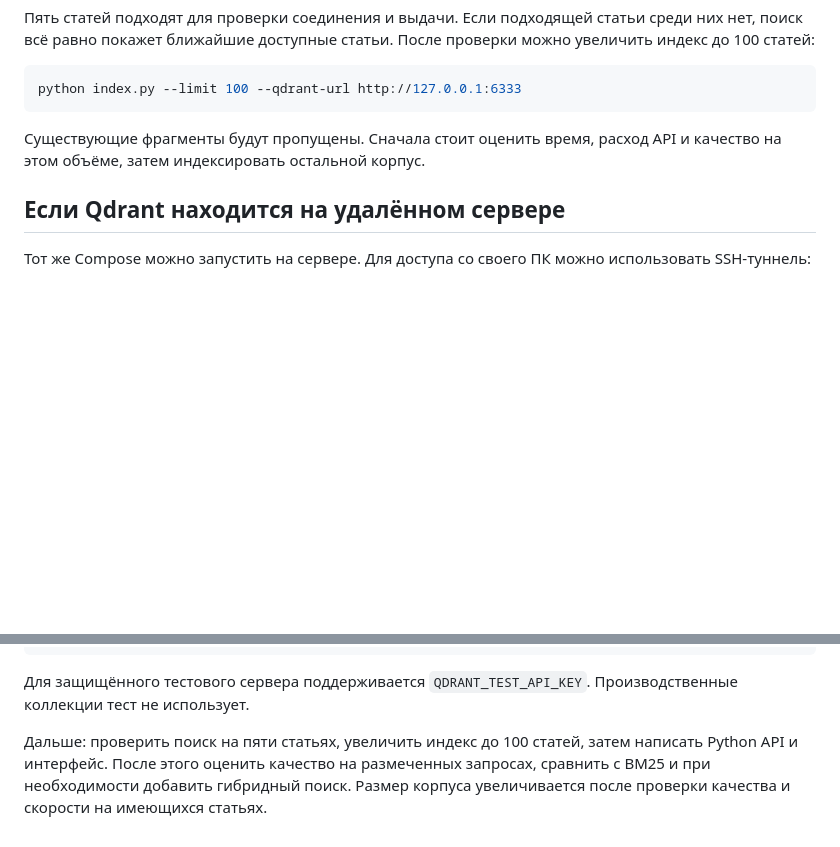
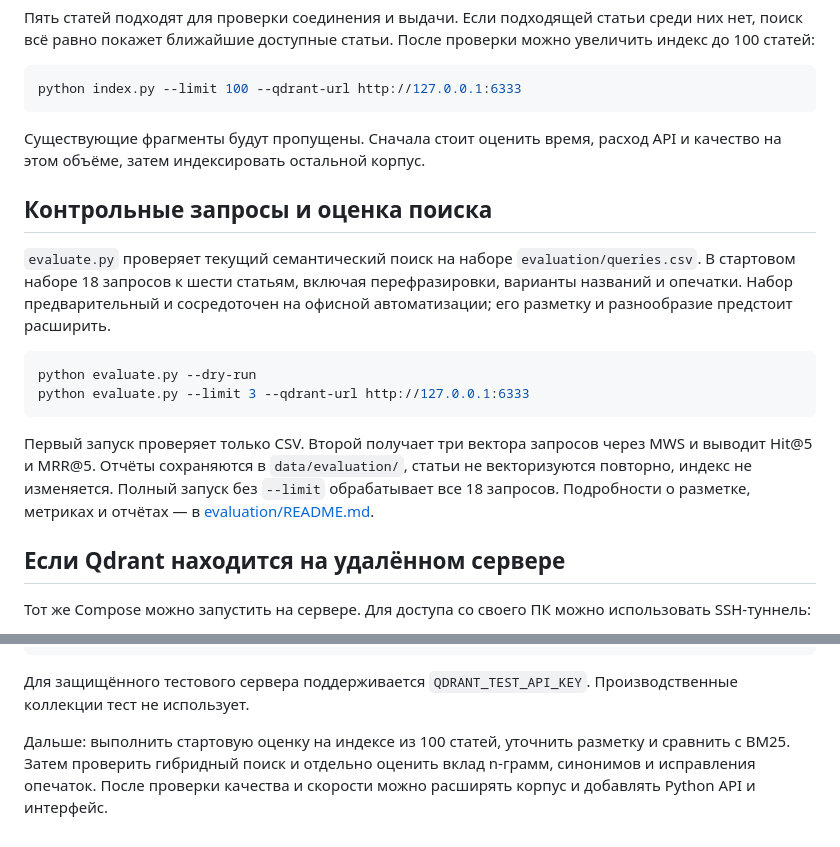
Before and after one commit to karas3vv/ssu-search-engine, a Markdown page: ARCHITECTURE.md, 2 parts joined by grey strips. GitHub-like rendering; blank space fills up the shorter version.

Commit message:
docs: описаны метрики поиска и запуск оценки

````diff
--- a/ARCHITECTURE.md
+++ b/ARCHITECTURE.md
@@ -98,6 +98,17 @@ python index.py --limit 100 --qdrant-url http://127.0.0.1:6333
 
 Существующие фрагменты будут пропущены. Сначала стоит оценить время, расход API и качество на этом объёме, затем индексировать остальной корпус.
 
+## Контрольные запросы и оценка поиска
+
+`evaluate.py` проверяет текущий семантический поиск на наборе `evaluation/queries.csv`. В стартовом наборе 18 запросов к шести статьям, включая перефразировки, варианты названий и опечатки. Набор предварительный и сосредоточен на офисной автоматизации; его разметку и разнообразие предстоит расширить.
+
+```bash
+python evaluate.py --dry-run
+python evaluate.py --limit 3 --qdrant-url http://127.0.0.1:6333
+```
+
+Первый запуск проверяет только CSV. Второй получает три вектора запросов через MWS и выводит Hit@5 и MRR@5. Отчёты сохраняются в `data/evaluation/`, статьи не векторизуются повторно, индекс не изменяется. Полный запуск без `--limit` обрабатывает все 18 запросов. Подробности о разметке, метриках и отчётах — в [evaluation/README.md](evaluation/README.md).
+
 ## Если Qdrant находится на удалённом сервере
 
 Тот же Compose можно запустить на сервере. Для доступа со своего ПК можно использовать SSH-туннель:
@@ -138,4 +149,4 @@ QDRANT_TEST_URL=http://127.0.0.1:6333 python -m unittest discover -s tests -p te
 
 Для защищённого тестового сервера поддерживается `QDRANT_TEST_API_KEY`. Производственные коллекции тест не использует.
 
-Дальше: проверить поиск на пяти статьях, увеличить индекс до 100 статей, затем написать Python API и интерфейс. После этого оценить качество на размеченных запросах, сравнить с BM25 и при необходимости добавить гибридный поиск. Размер корпуса увеличивается после проверки качества и скорости на имеющихся статьях.
+Дальше: выполнить стартовую оценку на индексе из 100 статей, уточнить разметку и сравнить с BM25. Затем проверить гибридный поиск и отдельно оценить вклад n-грамм, синонимов и исправления опечаток. После проверки качества и скорости можно расширять корпус и добавлять Python API и интерфейс.
````
Also changed, not shown: evaluation/README.md (added, +76 -0 lines).
